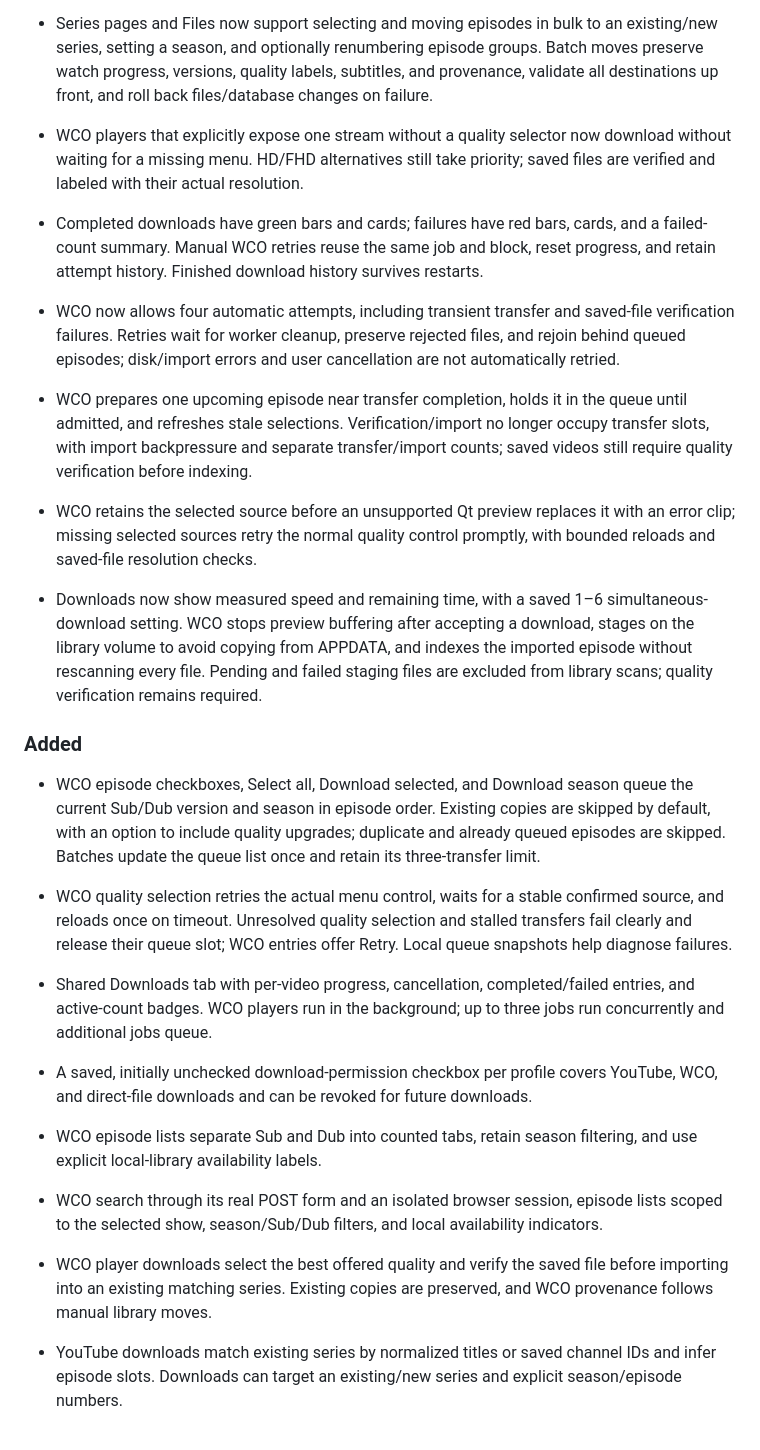
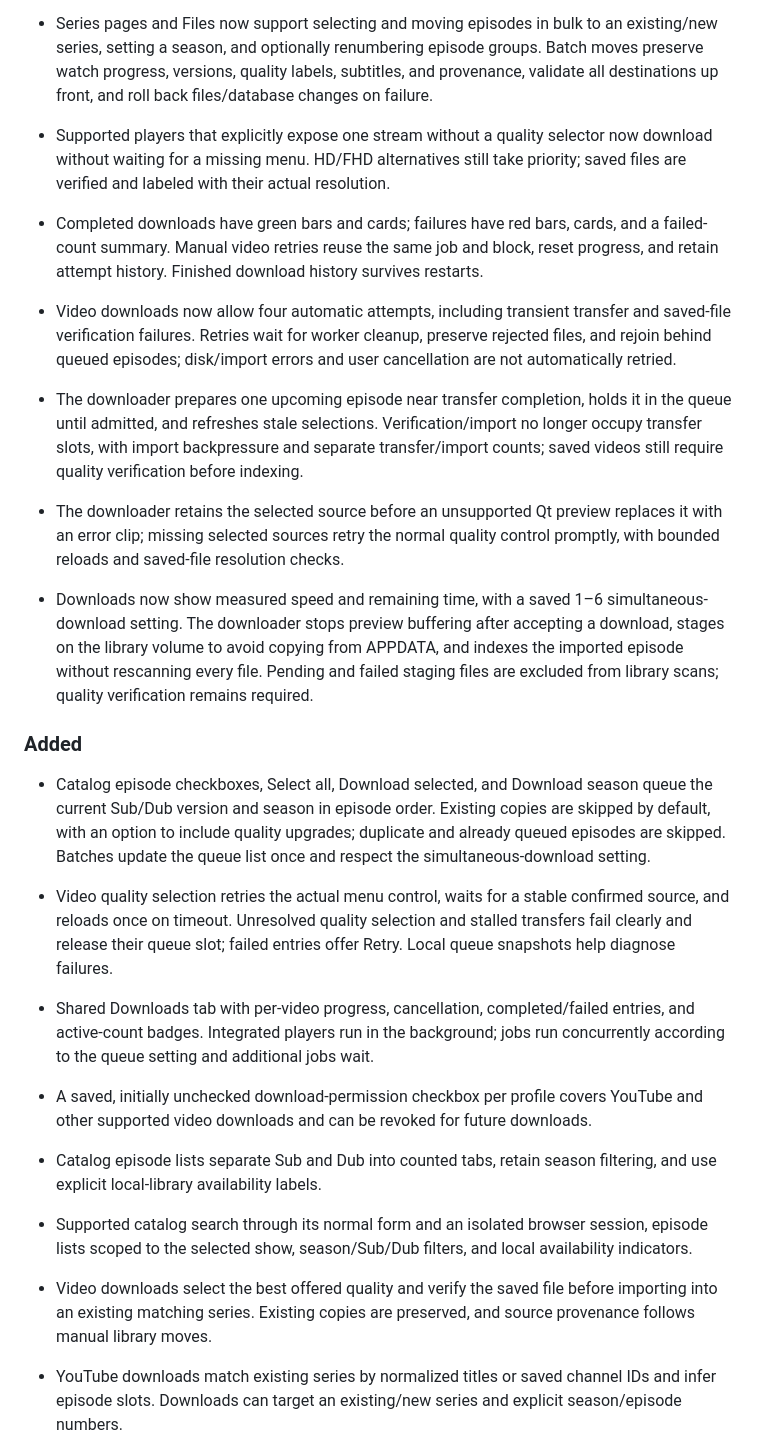
Before and after one commit to CaptainKeat/anime-watcher, a Markdown page: CHANGELOG.md, the part around the change. Rendered like a GitHub page.

```diff
--- a/CHANGELOG.md
+++ b/CHANGELOG.md
@@ -10,25 +10,25 @@
 
 - Series pages and Files now support selecting and moving episodes in bulk to an existing/new series, setting a season, and optionally renumbering episode groups. Batch moves preserve watch progress, versions, quality labels, subtitles, and provenance, validate all destinations up front, and roll back files/database changes on failure.
 
-- WCO players that explicitly expose one stream without a quality selector now download without waiting for a missing menu. HD/FHD alternatives still take priority; saved files are verified and labeled with their actual resolution.
+- Supported players that explicitly expose one stream without a quality selector now download without waiting for a missing menu. HD/FHD alternatives still take priority; saved files are verified and labeled with their actual resolution.
 
-- Completed downloads have green bars and cards; failures have red bars, cards, and a failed-count summary. Manual WCO retries reuse the same job and block, reset progress, and retain attempt history. Finished download history survives restarts.
-- WCO now allows four automatic attempts, including transient transfer and saved-file verification failures. Retries wait for worker cleanup, preserve rejected files, and rejoin behind queued episodes; disk/import errors and user cancellation are not automatically retried.
+- Completed downloads have green bars and cards; failures have red bars, cards, and a failed-count summary. Manual video retries reuse the same job and block, reset progress, and retain attempt history. Finished download history survives restarts.
+- Video downloads now allow four automatic attempts, including transient transfer and saved-file verification failures. Retries wait for worker cleanup, preserve rejected files, and rejoin behind queued episodes; disk/import errors and user cancellation are not automatically retried.
 
-- WCO prepares one upcoming episode near transfer completion, holds it in the queue until admitted, and refreshes stale selections. Verification/import no longer occupy transfer slots, with import backpressure and separate transfer/import counts; saved videos still require quality verification before indexing.
-- WCO retains the selected source before an unsupported Qt preview replaces it with an error clip; missing selected sources retry the normal quality control promptly, with bounded reloads and saved-file resolution checks.
+- The downloader prepares one upcoming episode near transfer completion, holds it in the queue until admitted, and refreshes stale selections. Verification/import no longer occupy transfer slots, with import backpressure and separate transfer/import counts; saved videos still require quality verification before indexing.
+- The downloader retains the selected source before an unsupported Qt preview replaces it with an error clip; missing selected sources retry the normal quality control promptly, with bounded reloads and saved-file resolution checks.
 
-- Downloads now show measured speed and remaining time, with a saved 1–6 simultaneous-download setting. WCO stops preview buffering after accepting a download, stages on the library volume to avoid copying from APPDATA, and indexes the imported episode without rescanning every file. Pending and failed staging files are excluded from library scans; quality verification remains required.
+- Downloads now show measured speed and remaining time, with a saved 1–6 simultaneous-download setting. The downloader stops preview buffering after accepting a download, stages on the library volume to avoid copying from APPDATA, and indexes the imported episode without rescanning every file. Pending and failed staging files are excluded from library scans; quality verification remains required.
 
 ### Added
 
-- WCO episode checkboxes, Select all, Download selected, and Download season queue the current Sub/Dub version and season in episode order. Existing copies are skipped by default, with an option to include quality upgrades; duplicate and already queued episodes are skipped. Batches update the queue list once and retain its three-transfer limit.
-- WCO quality selection retries the actual menu control, waits for a stable confirmed source, and reloads once on timeout. Unresolved quality selection and stalled transfers fail clearly and release their queue slot; WCO entries offer Retry. Local queue snapshots help diagnose failures.
-- Shared Downloads tab with per-video progress, cancellation, completed/failed entries, and active-count badges. WCO players run in the background; up to three jobs run concurrently and additional jobs queue.
-- A saved, initially unchecked download-permission checkbox per profile covers YouTube, WCO, and direct-file downloads and can be revoked for future downloads.
-- WCO episode lists separate Sub and Dub into counted tabs, retain season filtering, and use explicit local-library availability labels.
-- WCO search through its real POST form and an isolated browser session, episode lists scoped to the selected show, season/Sub/Dub filters, and local availability indicators.
-- WCO player downloads select the best offered quality and verify the saved file before importing into an existing matching series. Existing copies are preserved, and WCO provenance follows manual library moves.
+- Catalog episode checkboxes, Select all, Download selected, and Download season queue the current Sub/Dub version and season in episode order. Existing copies are skipped by default, with an option to include quality upgrades; duplicate and already queued episodes are skipped. Batches update the queue list once and respect the simultaneous-download setting.
+- Video quality selection retries the actual menu control, waits for a stable confirmed source, and reloads once on timeout. Unresolved quality selection and stalled transfers fail clearly and release their queue slot; failed entries offer Retry. Local queue snapshots help diagnose failures.
+- Shared Downloads tab with per-video progress, cancellation, completed/failed entries, and active-count badges. Integrated players run in the background; jobs run concurrently according to the queue setting and additional jobs wait.
+- A saved, initially unchecked download-permission checkbox per profile covers YouTube and other supported video downloads and can be revoked for future downloads.
+- Catalog episode lists separate Sub and Dub into counted tabs, retain season filtering, and use explicit local-library availability labels.
+- Supported catalog search through its normal form and an isolated browser session, episode lists scoped to the selected show, season/Sub/Dub filters, and local availability indicators.
+- Video downloads select the best offered quality and verify the saved file before importing into an existing matching series. Existing copies are preserved, and source provenance follows manual library moves.
 - YouTube downloads match existing series by normalized titles or saved channel IDs and infer episode slots. Downloads can target an existing/new series and explicit season/episode numbers.
 - Move to series actions on episode rows, Manage versions, and Files preserve watch progress, subtitles, and YouTube provenance, reject occupied slots, and roll back file moves when database updates fail.
 
```
Also changed, not shown: README.md (+15 -14 lines).
